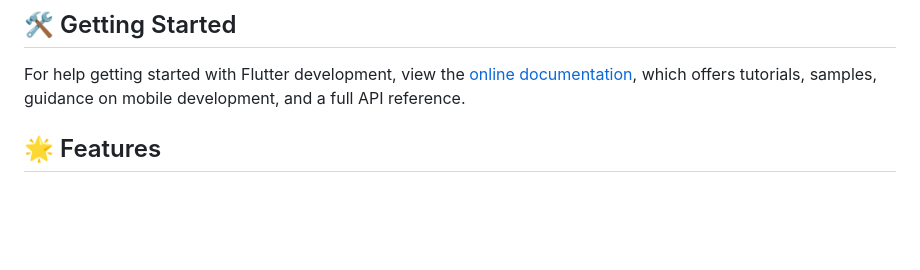
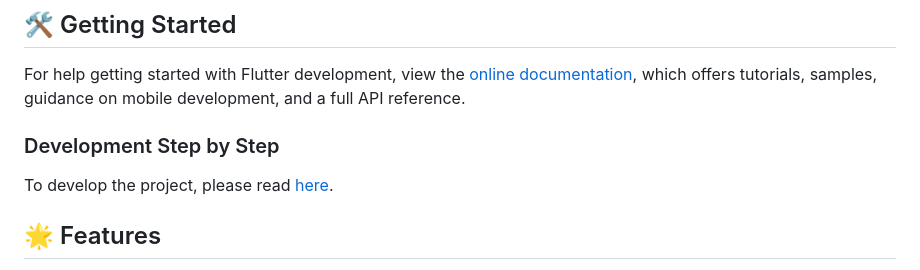
Before and after one commit to waffiqaziz/restaurantzz, a Markdown page: README.md, the part around the change printed below. GitHub-like rendering; blank space fills up the shorter version.

Commit message:
docs: add development step

```diff
--- a/README.md
+++ b/README.md
@@ -11,6 +12,10 @@
 For help getting started with Flutter development, view the
 [online documentation](https://docs.flutter.dev/), which offers tutorials,
 samples, guidance on mobile development, and a full API reference.
+
+### Development Step by Step
+
+To develop the project, please read [here](./docs/DEVELOPMENT.md).
 
 ## 🌟 Features
 
```
Also changed, not shown: other parts of README.md (+1 -0 lines), docs/DEVELOPMENT.md (added, +44 -0 lines).
